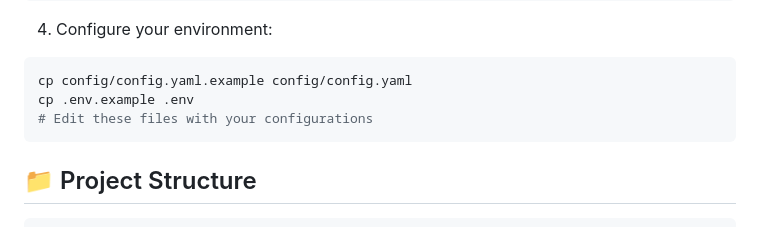
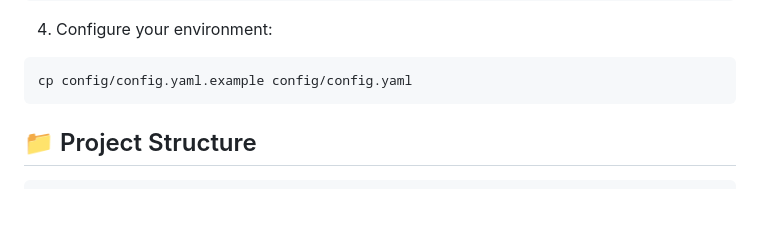
Before and after one commit to pesnik/dagnostics, a Markdown page: README.md, the part around the change. Drawn GitHub-style; blank space fills up the shorter version.

````diff
--- a/README.md
+++ b/README.md
@@ -48,8 +48,6 @@ ollama pull mistral
 4. Configure your environment:
 ```bash
 cp config/config.yaml.example config/config.yaml
-cp .env.example .env
-# Edit these files with your configurations
 ```
 
 ## 📁 Project Structure
````
